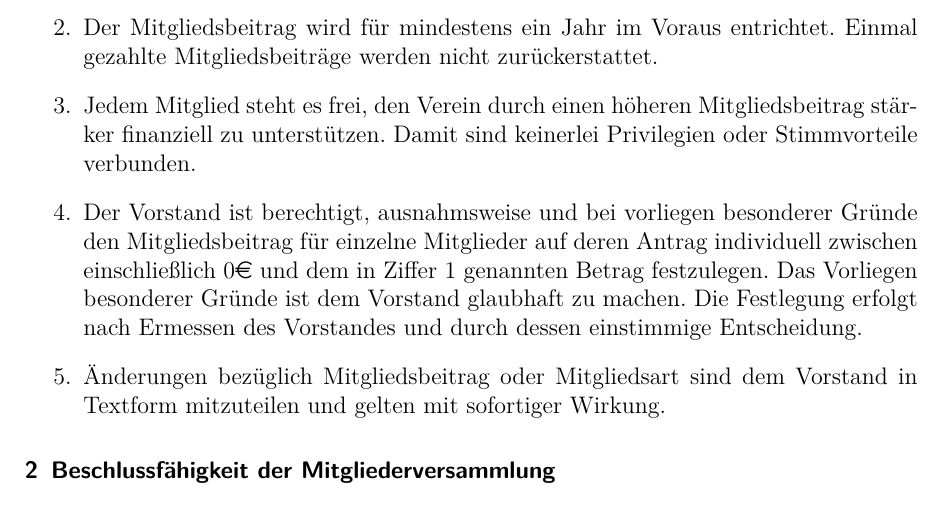
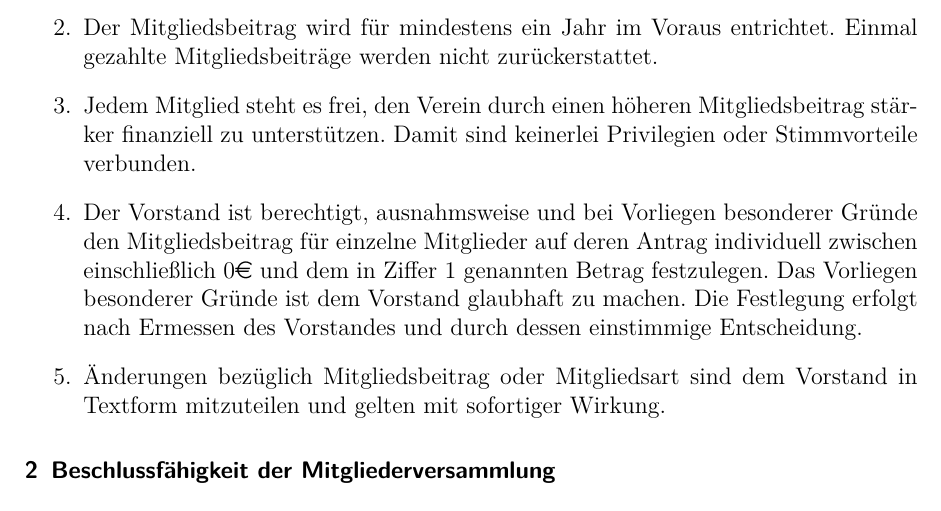
Before and after one commit to geany/geany-ev-charter, a LaTeX document (go.tex): part of page 1 of 3, cut so that both start at the same text. Compiled offline with pdfLaTeX.

Commit message:
Fix a small typo

```diff
--- a/go.tex
+++ b/go.tex
@@ -24,7 +24,7 @@
         Mitgliedsbeitrag stärker finanziell zu unterstützen. Damit sind
         keinerlei Privilegien oder Stimmvorteile verbunden.
 
-    \item Der Vorstand ist berechtigt, ausnahmsweise und bei vorliegen
+    \item Der Vorstand ist berechtigt, ausnahmsweise und bei Vorliegen
         besonderer Gründe den Mitgliedsbeitrag für einzelne Mitglieder
         auf deren Antrag individuell zwischen einschließlich 0\euro{}
         und dem in Ziffer 1 genannten Betrag festzulegen. Das Vorliegen
```
